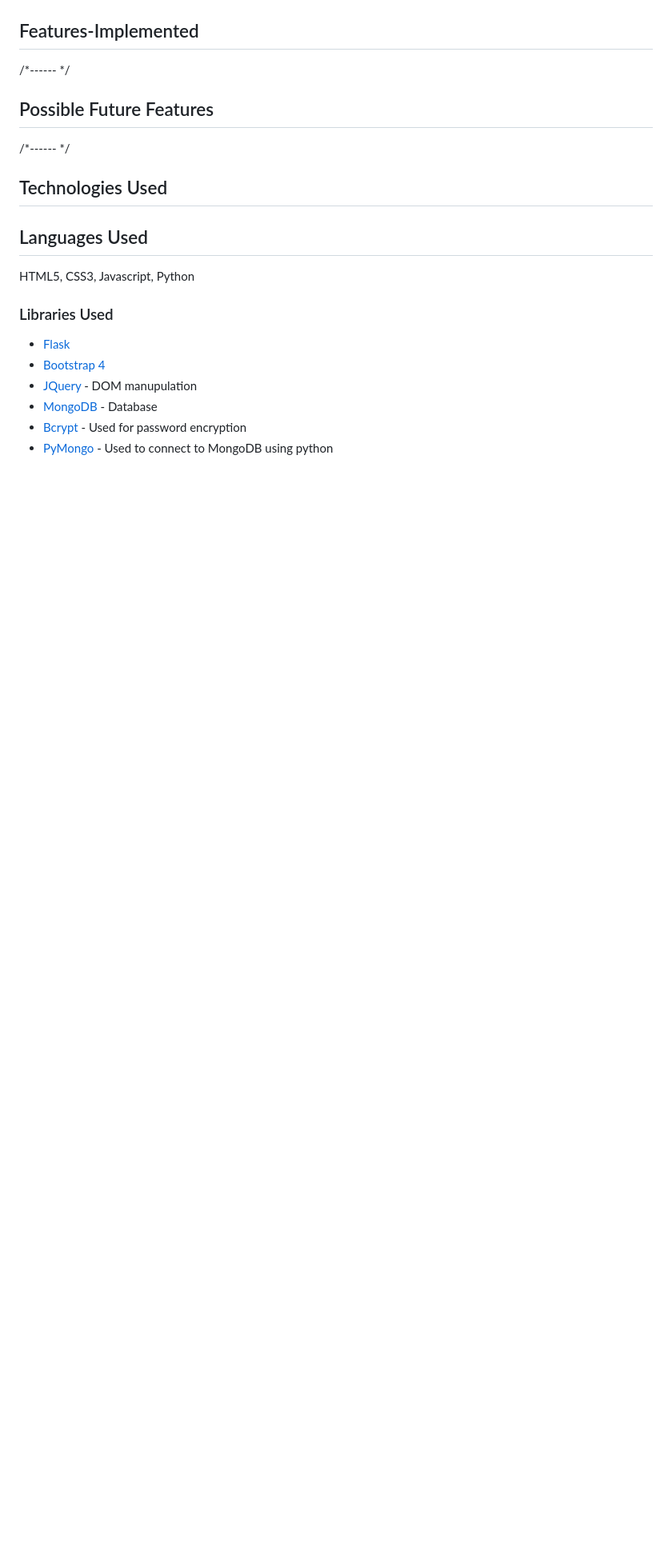
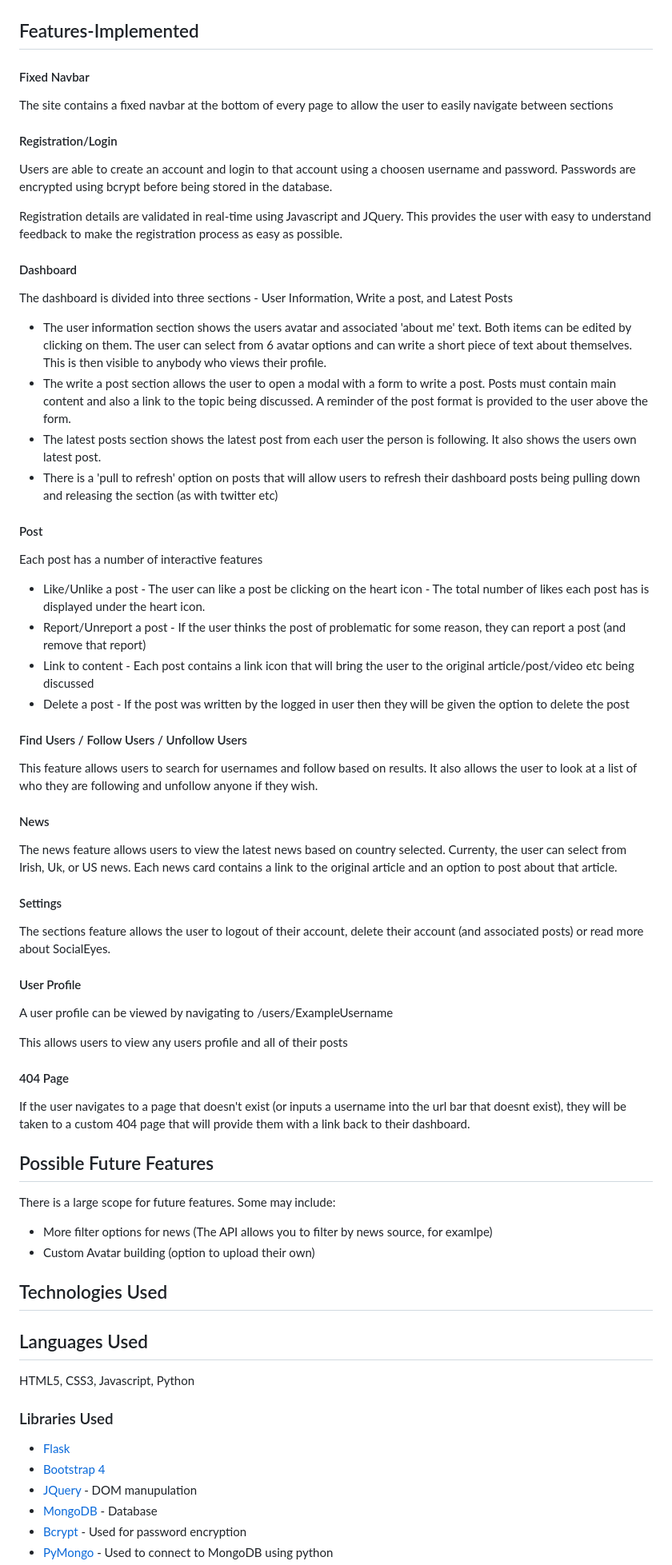
Before and after one commit to davidosongschool/SocialEyes, a Markdown page: README.md, the part around the change printed below. Shown: that part at 80% size. GitHub-like rendering; blank space fills up the shorter version.

```diff
--- a/README.md
+++ b/README.md
@@ -258,10 +294,58 @@ This section is concerned with Typography, Color schemes, imagery, and brand ide
 ## Features-Implemented
 
-/*------ */
+#### Fixed Navbar
+
+The site contains a fixed navbar at the bottom of every page to allow the user to easily navigate between sections
+
+#### Registration/Login
+
+Users are able to create an account and login to that account using a choosen username and password. Passwords are encrypted using bcrypt
+before being stored in the database.
+
+Registration details are validated in real-time using Javascript and JQuery. This provides the user with easy to understand
+feedback to make the registration process as easy as possible.
+
+#### Dashboard
+The dashboard is divided into three sections - User Information, Write a post, and Latest Posts
+
+- The user information section shows the users avatar and associated 'about me' text. Both items can be edited by clicking on them. The user can select from 6 avatar options and can write a short piece of text about themselves. This is then visible to anybody who views their profile.
+- The write a post section allows the user to open a modal with a form to write a post. Posts must contain main content and also a link to the topic being discussed. A reminder of the post format is provided to the user above the form.
+- The latest posts section shows the latest post from each user the person is following. It also shows the users own latest post.
+- There is a 'pull to refresh' option on posts that will allow users to refresh their dashboard posts being pulling down and releasing the section (as with twitter etc)
+
+#### Post
+Each post has a number of interactive features
+
+- Like/Unlike a post - The user can like a post be clicking on the heart icon - The total number of likes each post has is displayed under the heart icon.
+- Report/Unreport a post - If the user thinks the post of problematic for some reason, they can report a post (and remove that report)
+- Link to content - Each post contains a link icon that will bring the user to the original article/post/video etc being discussed
+- Delete a post - If the post was written by the logged in user then they will be given the option to delete the post
+
+#### Find Users / Follow Users / Unfollow Users
+This feature allows users to search for usernames and follow based on results. It also allows the user to look at a list of
+who they are following and unfollow anyone if they wish.
+
+#### News
+The news feature allows users to view the latest news based on country selected. Currenty, the user can select from Irish, Uk, or US news.
+Each news card contains a link to the original article and an option to post about that article.
+
+#### Settings
+The sections feature allows the user to logout of their account, delete their account (and associated posts) or read more about SocialEyes.
+
+#### User Profile
+A user profile can be viewed by navigating to /users/ExampleUsername
+
+This allows users to view any users profile and all of their posts
+
+#### 404 Page
+If the user navigates to a page that doesn't exist (or inputs a username into the url bar that doesnt exist), they will be taken
+to a custom 404 page that will provide them with a link back to their dashboard.
 
 
 ## Possible Future Features
-/*------ */
+There is a large scope for future features. Some may include:
+- More filter options for news (The API allows you to filter by news source, for examlpe)
+- Custom Avatar building (option to upload their own)
 
 
 ## Technologies Used
```
Also changed, not shown: other parts of README.md (+58 -18 lines), wireframes/color.png (added), wireframes/settings.png (added), 1 other file.
